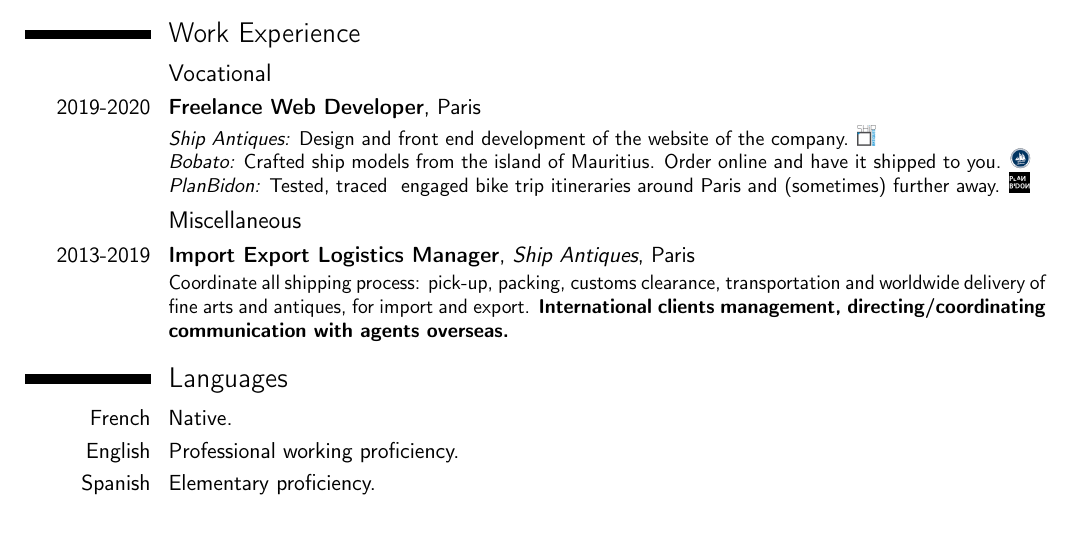
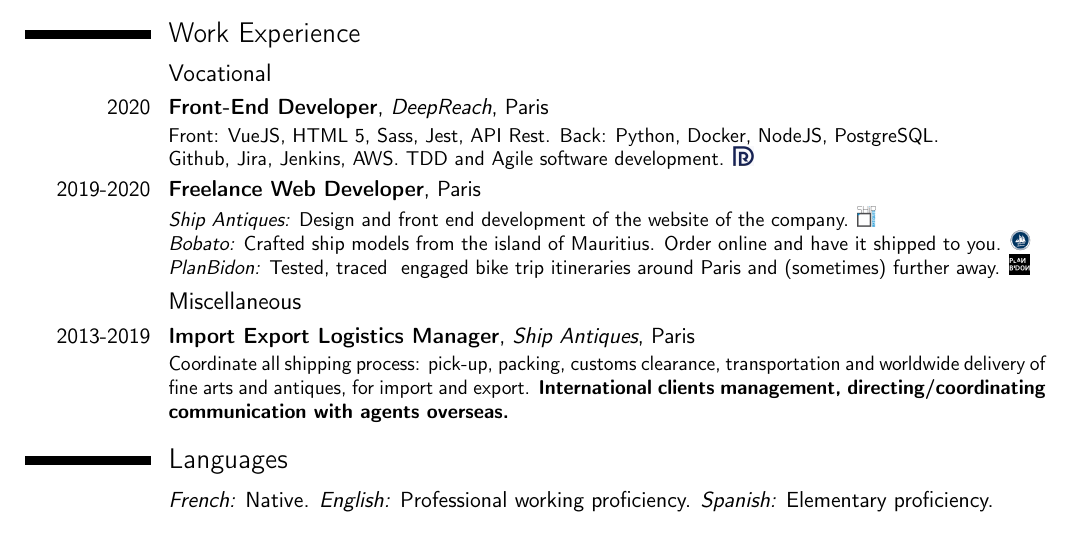
Before and after one commit to prkince/resume_prk, a LaTeX CV (resume_prk.tex): part of the page, cut so that both start at the same text. Compiled offline with pdfLaTeX.

Commit message:
adding DP experience to resume

```diff
--- a/resume_prk.tex
+++ b/resume_prk.tex
@@ -29,11 +29,14 @@
 SQL, git, GitHub, Heroku and \pl{Ruby on Rails}. Designed, implemented and shipped to
 production an AirBnB-like clone and a Rails prototype.}
 
-\cventry{2007-2008}{Bachelor degree}{\href{}{Business Management School}}{Angouleme}{
-    \textit{France}}{Responsible in International Trade (Post graduate diploma, professional bachelor).}
+\cventry{2007-2008}{Bachelor degree}{\href{}{Business Management School}}{Angouleme}{\textit{France}}{Responsible in International Trade (Post graduate diploma, professional bachelor).}
 
 \section{Work Experience}
 \subsection{Vocational}
+
+\cventry{2020}{Front-End Developer}{DeepReach}{Paris}{}
+{{ Front: VueJS, HTML 5, Sass, Jest, API Rest. Back: Python, Docker, NodeJS, PostgreSQL. \\* Github, Jira, Jenkins, AWS. TDD and Agile software development.} \href{https://www.deepreach.com/}   {\includegraphics[height=10pt]{dp-logo.png}}}
+
 \cventry{2019-2020}{Freelance Web Developer}{}{Paris}{}
 {{\textit{Ship Antiques:} Design and front end development of the website of the company. \href{https://shipantiques.herokuapp.com/}   {\includegraphics[height=10pt]{ship-antiques-logo.png}}}
 \\*{\textit{Bobato:}  Crafted ship models from the island of Mauritius. Order online and have it shipped to you. \href{https://bobato-prk.herokuapp.com/}   {\includegraphics[height=10pt]{bobato-logo.png}}}
@@ -45,9 +48,7 @@ production an AirBnB-like clone and a Rails prototype.}
 \textbf{International clients management, directing/coordinating communication with agents overseas.}}
 
 \section{Languages}
-\cvitemwithcomment{French}{Native.}{}
-\cvitemwithcomment{English}{Professional working proficiency.}{}
-\cvitemwithcomment{Spanish}{Elementary proficiency.}{}
+\cvline{}{\textit{French: }{Native.}{} \textit{English: }{Professional working proficiency.}{} \textit{Spanish: }{Elementary proficiency.}{}}
 
 \section{Computer skills}
 \cvline{Technical}{
```
Also changed, not shown: dp-logo.png (added), resume_prk.pdf, resume_prk.tex (8 more changed lines), 2 other files.
